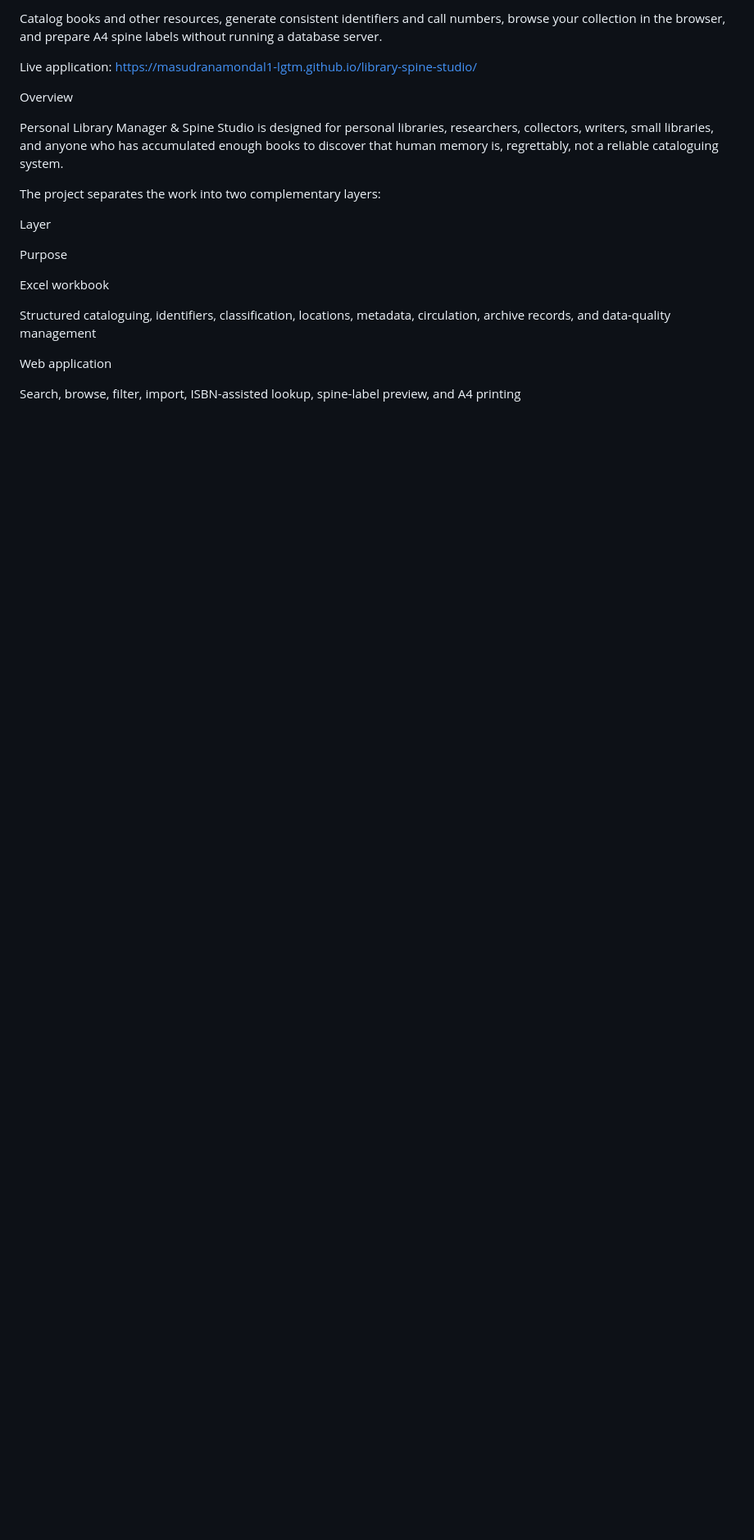
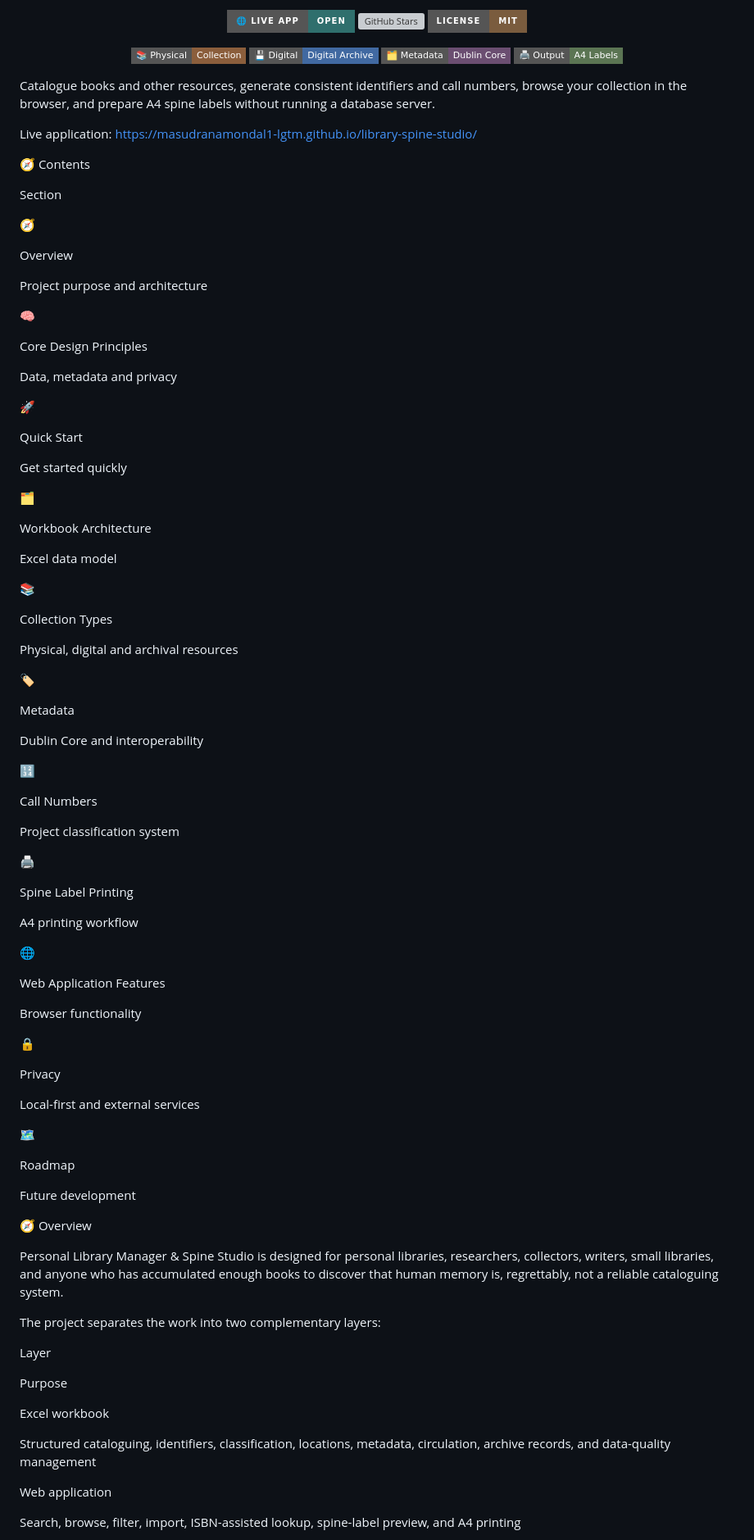
Before and after one commit to masudranamondal1-lgtm/library-spine-studio, a Markdown page: README.md, the part around one of its changes. Shown at 82% size. Drawn GitHub-style; badges without logos; blank space fills up the shorter version; grey boxes are pictures that could not be loaded.

Commit message:
Revise README for better presentation and structure
Updated README to enhance formatting, add sections, and improve clarity.

```diff
--- a/README.md
+++ b/README.md
@@ -4,9 +6,96 @@ A browser-based personal library cataloguing, discovery, and spine-label printin
 
-Catalog books and other resources, generate consistent identifiers and call numbers, browse your collection in the browser, and prepare A4 spine labels without running a database server.
+<p align="center">
+  <a href="https://masudranamondal1-lgtm.github.io/library-spine-studio/"><img src="https://img.shields.io/badge/🌐_Live_App-Open-2F6F6D?style=for-the-badge" alt="Live App"></a>
+  <a href="https://github.com/masudranamondal1-lgtm/library-spine-studio"><img src="https://img.shields.io/github/stars/masudranamondal1-lgtm/library-spine-studio?style=for-the-badge&label=⭐%20Stars" alt="GitHub Stars"></a>
+  <a href="LICENSE"><img src="https://img.shields.io/badge/License-MIT-7A5C3E?style=for-the-badge" alt="MIT License"></a>
+</p>
+
+<p align="center">
+  <img src="https://img.shields.io/badge/📚_Physical-Collection-8B5E3C?style=flat-square" alt="Physical Collection">
+  <img src="https://img.shields.io/badge/💾_Digital-Digital_Archive-4169A1?style=flat-square" alt="Digital Archive">
+  <img src="https://img.shields.io/badge/🗂️_Metadata-Dublin_Core-6B4E71?style=flat-square" alt="Dublin Core">
+  <img src="https://img.shields.io/badge/🖨️_Output-A4_Labels-5B7553?style=flat-square" alt="A4 Labels">
+</p>
+
+Catalogue books and other resources, generate consistent identifiers and call numbers, browse your collection in the browser, and prepare A4 spine labels without running a database server.
 
 Live application: https://masudranamondal1-lgtm.github.io/library-spine-studio/
 
+🧭 Contents
+
+
+
+Section
+
+
+
+🧭
+
 Overview
+
+Project purpose and architecture
+
+🧠
+
+Core Design Principles
+
+Data, metadata and privacy
+
+🚀
+
+Quick Start
+
+Get started quickly
+
+🗂️
+
+Workbook Architecture
+
+Excel data model
+
+📚
+
+Collection Types
+
+Physical, digital and archival resources
+
+🏷️
+
+Metadata
+
+Dublin Core and interoperability
+
+🔢
+
+Call Numbers
+
+Project classification system
+
+🖨️
+
+Spine Label Printing
+
+A4 printing workflow
+
+🌐
+
+Web Application Features
+
+Browser functionality
+
+🔒
+
+Privacy
+
+Local-first and external services
+
+🗺️
+
+Roadmap
+
+Future development
+
+🧭 Overview
 
 Personal Library Manager & Spine Studio is designed for personal libraries, researchers, collectors, writers, small libraries, and anyone who has accumulated enough books to discover that human memory is, regrettably, not a reliable cataloguing system.
 
```
Also changed, not shown: other parts of README.md (+81 -30 lines).
